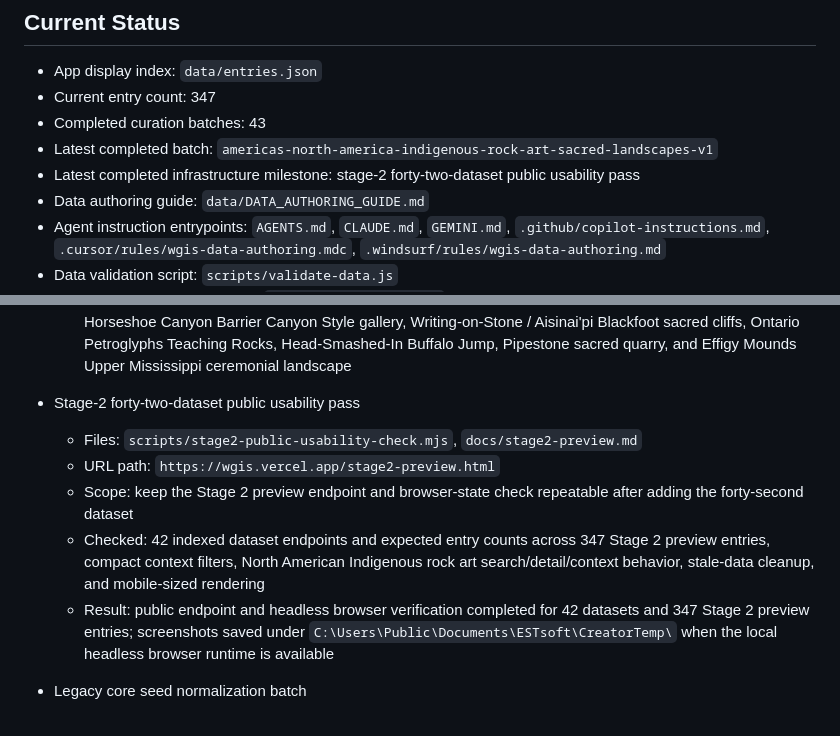
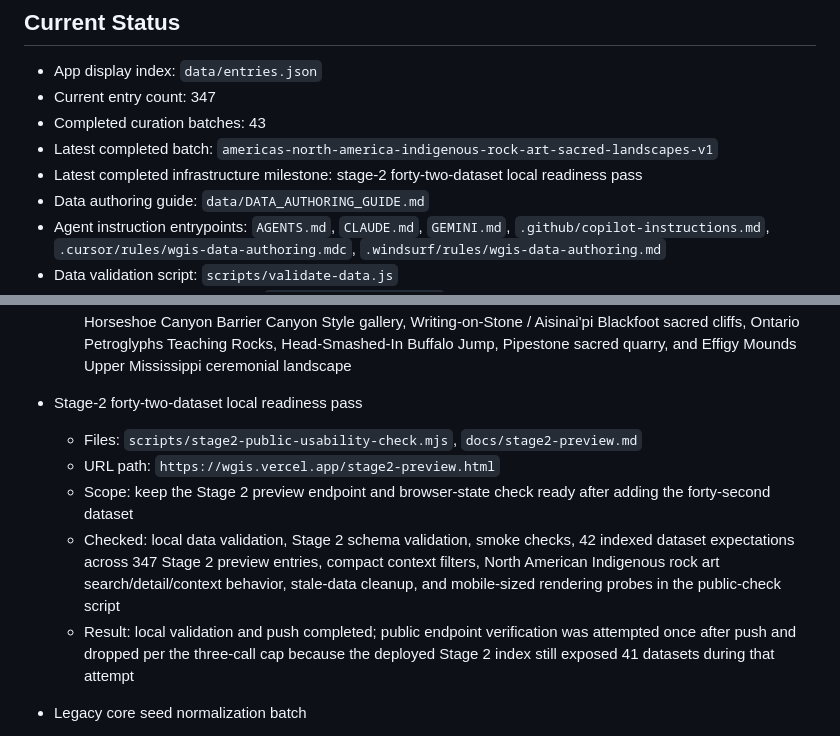
Before and after one commit to withAIcolleague/wgis, a Markdown page: data/PROJECT_STATE.md, 2 parts joined by grey strips. Drawn GitHub-style.

```diff
--- a/data/PROJECT_STATE.md
+++ b/data/PROJECT_STATE.md
@@ -14,7 +14,7 @@ The long-term target is 3,000+ entries, but the project should progress one focu
 - Current entry count: 347
 - Completed curation batches: 43
 - Latest completed batch: `americas-north-america-indigenous-rock-art-sacred-landscapes-v1`
-- Latest completed infrastructure milestone: stage-2 forty-two-dataset public usability pass
+- Latest completed infrastructure milestone: stage-2 forty-two-dataset local readiness pass
 - Data authoring guide: `data/DATA_AUTHORING_GUIDE.md`
 - Agent instruction entrypoints: `AGENTS.md`, `CLAUDE.md`, `GEMINI.md`, `.github/copilot-instructions.md`, `.cursor/rules/wgis-data-authoring.mdc`, `.windsurf/rules/wgis-data-authoring.md`
 - Data validation script: `scripts/validate-data.js`
@@ -772,12 +772,12 @@ The long-term target is 3,000+ entries, but the project should progress one focu
   - Scope: add a forty-second Stage 2 preview dataset using the new North American Indigenous rock art and sacred landscapes source batch
   - Model stress test: Rio Grande volcanic escarpment petroglyphs, Canyon de Chelly lived canyon landscape, Horseshoe Canyon Barrier Canyon Style gallery, Writing-on-Stone / Aisinai'pi Blackfoot sacred cliffs, Ontario Petroglyphs Teaching Rocks, Head-Smashed-In Buffalo Jump, Pipestone sacred quarry, and Effigy Mounds Upper Mississippi ceremonial landscape
 
-- Stage-2 forty-two-dataset public usability pass
+- Stage-2 forty-two-dataset local readiness pass
   - Files: `scripts/stage2-public-usability-check.mjs`, `docs/stage2-preview.md`
   - URL path: `https://wgis.vercel.app/stage2-preview.html`
-  - Scope: keep the Stage 2 preview endpoint and browser-state check repeatable after adding the forty-second dataset
-  - Checked: 42 indexed dataset endpoints and expected entry counts across 347 Stage 2 preview entries, compact context filters, North American Indigenous rock art search/detail/context behavior, stale-data cleanup, and mobile-sized rendering
-  - Result: public endpoint and headless browser verification completed for 42 datasets and 347 Stage 2 preview entries; screenshots saved under `C:\Users\Public\Documents\ESTsoft\CreatorTemp\` when the local headless browser runtime is available
+  - Scope: keep the Stage 2 preview endpoint and browser-state check ready after adding the forty-second dataset
+  - Checked: local data validation, Stage 2 schema validation, smoke checks, 42 indexed dataset expectations across 347 Stage 2 preview entries, compact context filters, North American Indigenous rock art search/detail/context behavior, stale-data cleanup, and mobile-sized rendering probes in the public-check script
+  - Result: local validation and push completed; public endpoint verification was attempted once after push and dropped per the three-call cap because the deployed Stage 2 index still exposed 41 datasets during that attempt
 
 - Legacy core seed normalization batch
   - Batch ID: `legacy-core-seed-v1`
```
Also changed, not shown: docs/stage2-preview.md (+4 -3 lines).
